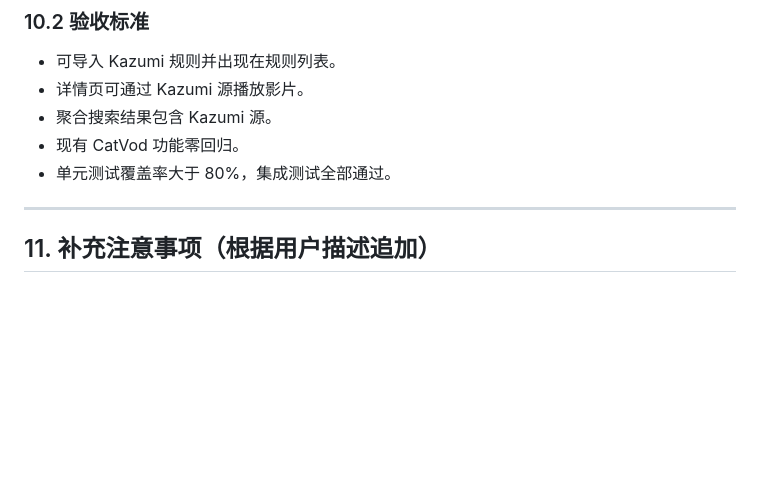
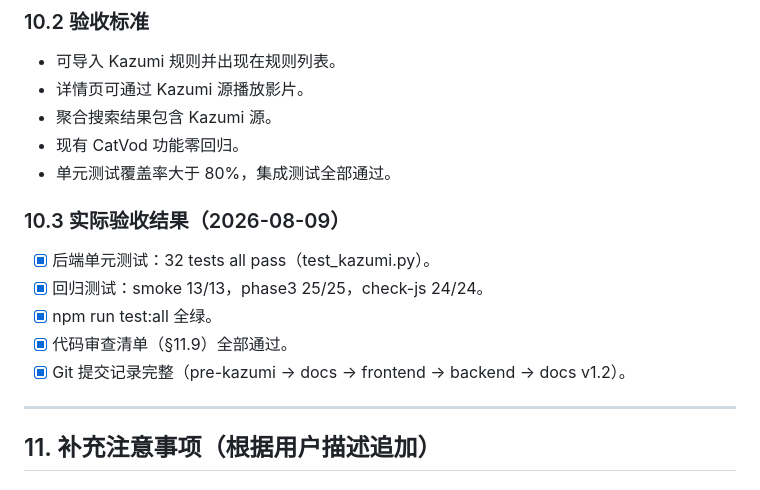
Before and after one commit to Arimayuki03/YuKi, a Markdown page: docs/KAZUMI_INTEGRATION.md, the part around the change. GitHub-like rendering; blank space fills up the shorter version.

Commit message:
docs: add acceptance results to KAZUMI_INTEGRATION.md (v1.2)

```diff
--- a/docs/KAZUMI_INTEGRATION.md
+++ b/docs/KAZUMI_INTEGRATION.md
@@ -291,6 +291,13 @@ python-backend/
 - 现有 CatVod 功能零回归。
 - 单元测试覆盖率大于 80%，集成测试全部通过。
 
+### 10.3 实际验收结果（2026-08-09）
+- [x] 后端单元测试：32 tests all pass（test_kazumi.py）。
+- [x] 回归测试：smoke 13/13，phase3 25/25，check-js 24/24。
+- [x] npm run test:all 全绿。
+- [x] 代码审查清单（§11.9）全部通过。
+- [x] Git 提交记录完整（pre-kazumi → docs → frontend → backend → docs v1.2）。
+
 ---
 
 ## 11. 补充注意事项（根据用户描述追加）
```
